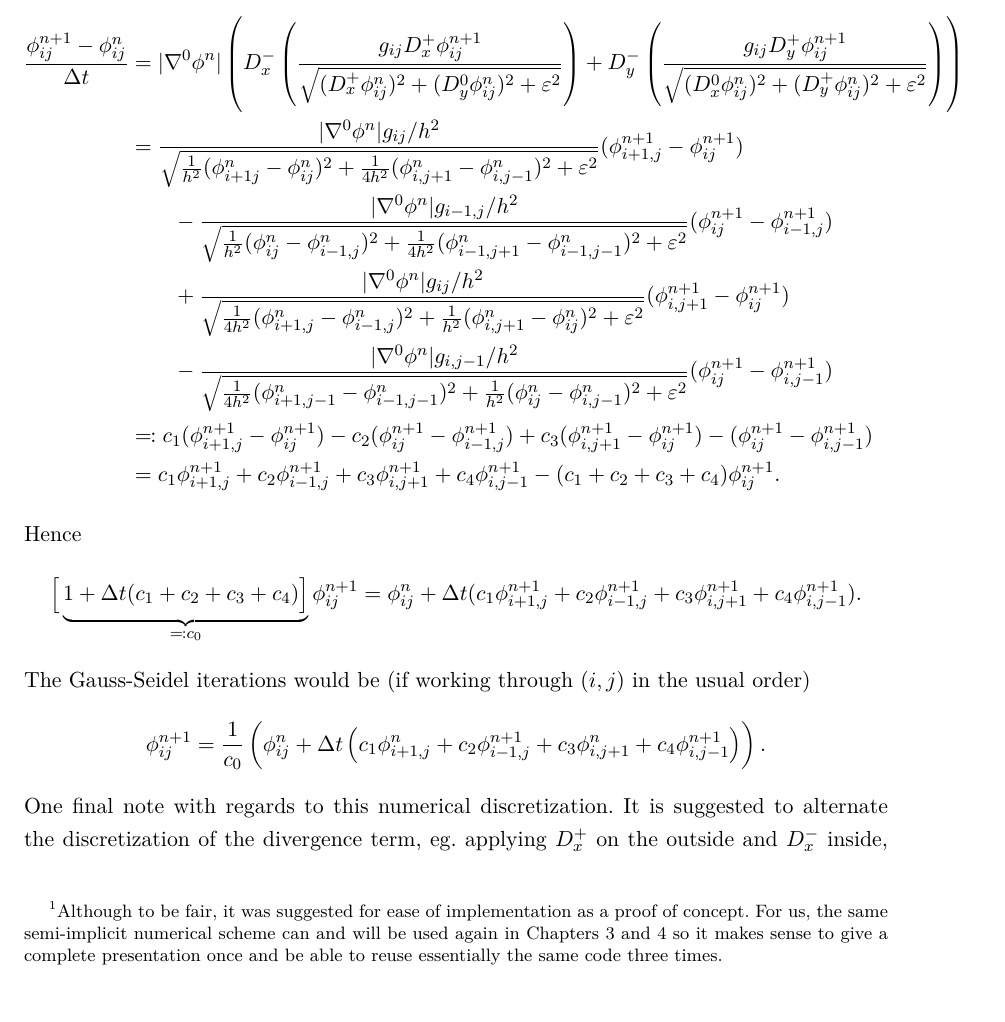
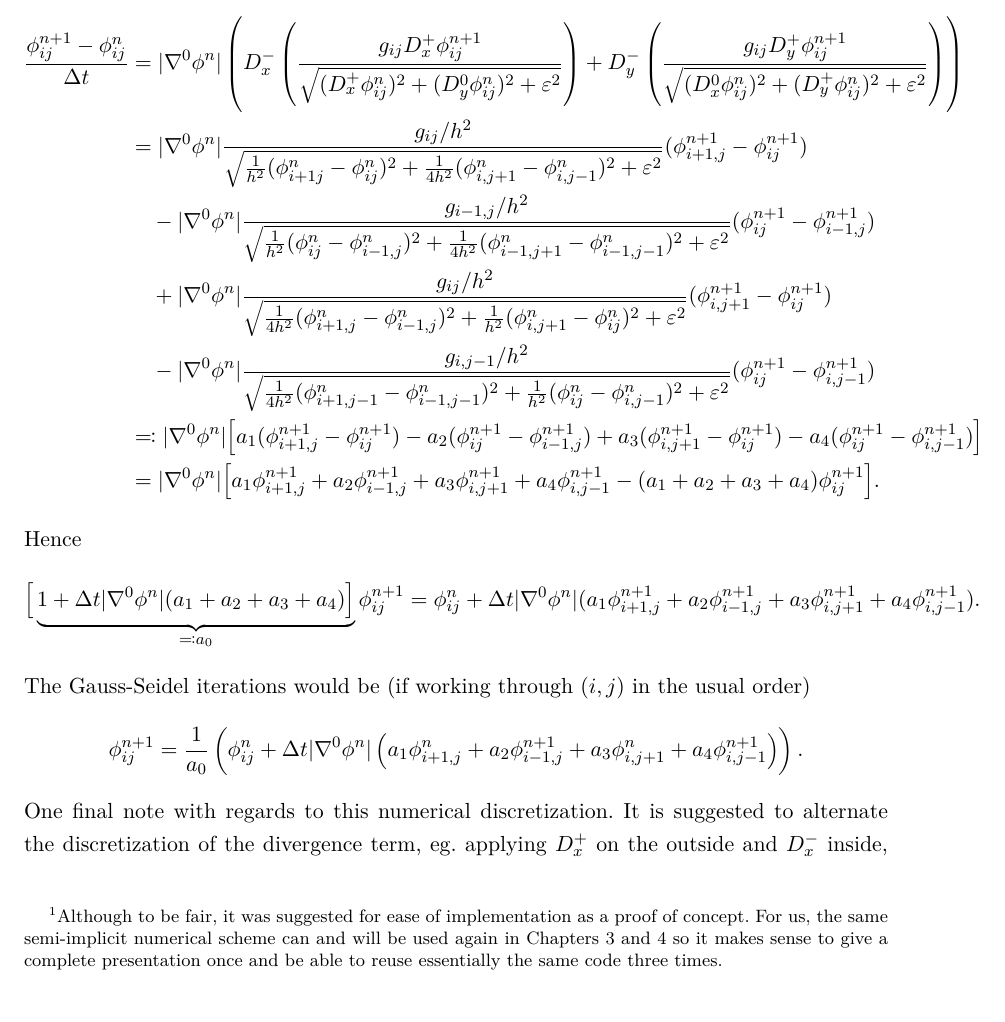
Before and after one commit to kevstter/apma990_image_processing, a LaTeX thesis (project files/project tex files/img_seg_proj.tex, which reads project files/project tex files/ch_gac.tex): part of page 7 of 19, cut so that both start at the same text. Compiled offline with pdfLaTeX.

Commit message:
relabelled c_1, ..

```diff
--- a/project files/project tex files/ch_gac.tex
+++ b/project files/project tex files/ch_gac.tex
@@ -81,6 +81,7 @@ g(  \abs{\nabla I } ) \frac{\nabla \phi}{\abs{\nabla \phi}}
 \end{align}
 
 \section{Numerical discretization}
+\label{sec:gac_num_disc}
 To discretize \eqref{eq:gac_ls}, we will use the semi-implicit Gauss-Seidel  numerical scheme proposed by Aubert and Vese \cite{aubert1997variational} and used to good effect by Chan and Vese with their ACWE model \cite{chan2001active} rather than using explicit forward Euler with second order centred differences as originally suggested\footnote{Although to be fair, it was suggested for ease of implementation as a proof of concept. For us, the same semi-implicit numerical scheme can and will be used again in \Cref{ch:acwe,ch:gcs} so it makes sense to give a complete presentation once and be able to reuse essentially the same code three times. } in \cite{caselles1997geodesic}.
 
 Define the discrete differential operators: $D_x^+ u_{ij} = (u_{i+1,j} - u_{ij})/h$, $D^0_x = (u_{i+1,j} - u_{i-1,j})/(2h)$,
@@ -97,39 +98,48 @@ D^-_x \left( \frac{g_{ij}D^+_x \phi_{ij}^{n+1}}{\sqrt{ (D^+_x \phi^n_{ij})^2 + (
 \right)
 \\
 &=
-\frac{\abs{\nabla^0 \phi^n} g_{ij}/h^2 }{\sqrt{ \frac{1}{h^2}(\phi^n_{i+1j} -\phi^n_{ij} )^2 + \frac{1}{4h^2} (\phi^n_{i,j+1} - \phi^n_{i,j-1})^2 + \varepsilon^2}}
+\abs{\nabla^0 \phi^n}\frac{ g_{ij}/h^2 }{\sqrt{ \frac{1}{h^2}(\phi^n_{i+1j} -\phi^n_{ij} )^2 + \frac{1}{4h^2} (\phi^n_{i,j+1} - \phi^n_{i,j-1})^2 + \varepsilon^2}}
 (\phi^{n+1}_{i+1,j} - \phi^{n+1}_{ij})
 \\
-&\qquad-\frac{\abs{\nabla^0 \phi^n} g_{i-1,j}/h^2 }{\sqrt{ \frac{1}{h^2}(\phi^n_{ij} -\phi^n_{i-1,j} )^2 + \frac{1}{4h^2} (\phi^n_{i-1,j+1} - \phi^n_{i-1,j-1})^2 + \varepsilon^2}}
+&\quad-\abs{\nabla^0 \phi^n}\frac{ g_{i-1,j}/h^2 }{\sqrt{ \frac{1}{h^2}(\phi^n_{ij} -\phi^n_{i-1,j} )^2 + \frac{1}{4h^2} (\phi^n_{i-1,j+1} - \phi^n_{i-1,j-1})^2 + \varepsilon^2}}
 (\phi^{n+1}_{ij} - \phi^{n+1}_{i-1,j})
 \\
-&\qquad+\frac{\abs{\nabla^0 \phi^n} g_{ij}/h^2 }{\sqrt{ \frac{1}{4h^2}(\phi^n_{i+1,j} -\phi^n_{i-1,j} )^2 + \frac{1}{h^2} (\phi^n_{i,j+1} - \phi^n_{ij})^2 + \varepsilon^2}}
+&\quad+\abs{\nabla^0 \phi^n}\frac{ g_{ij}/h^2 }{\sqrt{ \frac{1}{4h^2}(\phi^n_{i+1,j} -\phi^n_{i-1,j} )^2 + \frac{1}{h^2} (\phi^n_{i,j+1} - \phi^n_{ij})^2 + \varepsilon^2}}
 (\phi^{n+1}_{i,j+1} - \phi^{n+1}_{ij})
 \\
-&\qquad-\frac{\abs{\nabla^0 \phi^n} g_{i,j-1}/h^2 }{\sqrt{ \frac{1}{4h^2}(\phi^n_{i+1,j-1} -\phi^n_{i-1,j-1} )^2 + \frac{1}{h^2} (\phi^n_{ij} - \phi^n_{i,j-1})^2 + \varepsilon^2}}
+&\quad-\abs{\nabla^0 \phi^n}\frac{ g_{i,j-1}/h^2 }{\sqrt{ \frac{1}{4h^2}(\phi^n_{i+1,j-1} -\phi^n_{i-1,j-1} )^2 + \frac{1}{h^2} (\phi^n_{ij} - \phi^n_{i,j-1})^2 + \varepsilon^2}}
 (\phi^{n+1}_{ij} - \phi^{n+1}_{i,j-1})
 \\
-&\eqqcolon c_1(\phi^{n+1}_{i+1,j} - \phi^{n+1}_{ij})
-- c_2(\phi^{n+1}_{ij} - \phi^{n+1}_{i-1,j})
-+ c_3(\phi^{n+1}_{i,j+1} - \phi^{n+1}_{ij})
-- (\phi^{n+1}_{ij} - \phi^{n+1}_{i,j-1})
+&\eqqcolon \abs{\nabla^0 \phi^n} \big[ a_1(\phi^{n+1}_{i+1,j} - \phi^{n+1}_{ij})
+- a_2(\phi^{n+1}_{ij} - \phi^{n+1}_{i-1,j})
++ a_3(\phi^{n+1}_{i,j+1} - \phi^{n+1}_{ij})
+- a_4(\phi^{n+1}_{ij} - \phi^{n+1}_{i,j-1})
+\big]
 \\
-&= c_1\phi^{n+1}_{i+1,j} + c_2\phi^{n+1}_{i-1,j} + c_3\phi^{n+1}_{i,j+1} + c_4\phi^{n+1}_{i,j-1}
-- (c_1 + c_2 + c_3 + c_4) \phi^{n+1}_{ij}.
+&= \abs{\nabla^0 \phi^n}
+\big[ a_1\phi^{n+1}_{i+1,j}
++ a_2\phi^{n+1}_{i-1,j}
++ a_3\phi^{n+1}_{i,j+1}
++ a_4\phi^{n+1}_{i,j-1}
+- (a_1 + a_2 + a_3 + a_4) \phi^{n+1}_{ij}
+\big].
 \end{align*}
 Hence
 \begin{align*}
 \big[
-\underbrace{1 + \Delta t (c_1 + c_2 + c_3 + c_4)
-\big]}_{\eqqcolon c_0} \phi^{n+1}_{ij}
-= \phi^n_{ij} + \Delta t (c_1\phi^{n+1}_{i+1,j} + c_2\phi^{n+1}_{i-1,j} + c_3\phi^{n+1}_{i,j+1} + c_4\phi^{n+1}_{i,j-1}).
+\underbrace{1 + \Delta t\abs{\nabla^0 \phi^n} (a_1 + a_2 + a_3 + a_4) \big]
+}_{\eqqcolon a_0} \phi^{n+1}_{ij}
+= \phi^n_{ij} + \Delta t\abs{\nabla^0 \phi^n} (a_1\phi^{n+1}_{i+1,j}
++ a_2\phi^{n+1}_{i-1,j}
++ a_3\phi^{n+1}_{i,j+1}
++ a_4\phi^{n+1}_{i,j-1}).
 \end{align*}
 The Gauss-Seidel iterations would be (if working through $(i,j)$ in the usual order)
 \begin{align*}
 \phi^{n+1}_{ij}
-= \frac{1}{c_0}
-\left( \phi^n_{ij} + \Delta t
-\left( c_1 \phi^n_{i+1,j} + c_2 \phi^{n+1}_{i-1,j} + c_3 \phi^{n}_{i,j+1} + c_4 \phi^{n+1}_{i,j-1}
+= \frac{1}{a_0}
+\left( \phi^n_{ij} + \Delta t \abs{\nabla^0 \phi^n}
+\left( a_1 \phi^n_{i+1,j} + a_2 \phi^{n+1}_{i-1,j} + a_3 \phi^{n}_{i,j+1} + a_4 \phi^{n+1}_{i,j-1}
 \right)
 \right).
 \end{align*}
```
